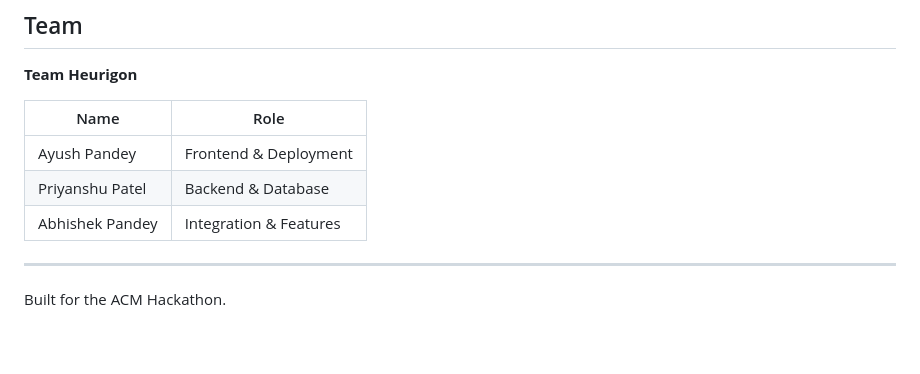
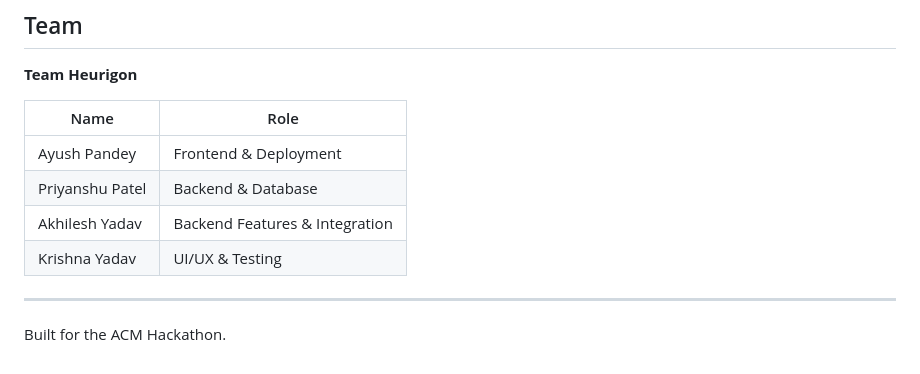
Before and after one commit to ayushp3442/TEAM_HEURIGON, a Markdown page: README.md, the part around the change. Drawn GitHub-style.

Commit message:
Update team members: Akhilesh Yadav and Krishna Yadav

```diff
--- a/README.md
+++ b/README.md
@@ -240,7 +240,8 @@ Open https://teamheurigon.vercel.app and register your own accounts. Nothing is
 |---|---|
 | Ayush Pandey | Frontend & Deployment |
 | Priyanshu Patel | Backend & Database |
-| Abhishek Pandey | Integration & Features |
+| Akhilesh Yadav | Backend Features & Integration |
+| Krishna Yadav | UI/UX & Testing |
 
 
 ---
```
